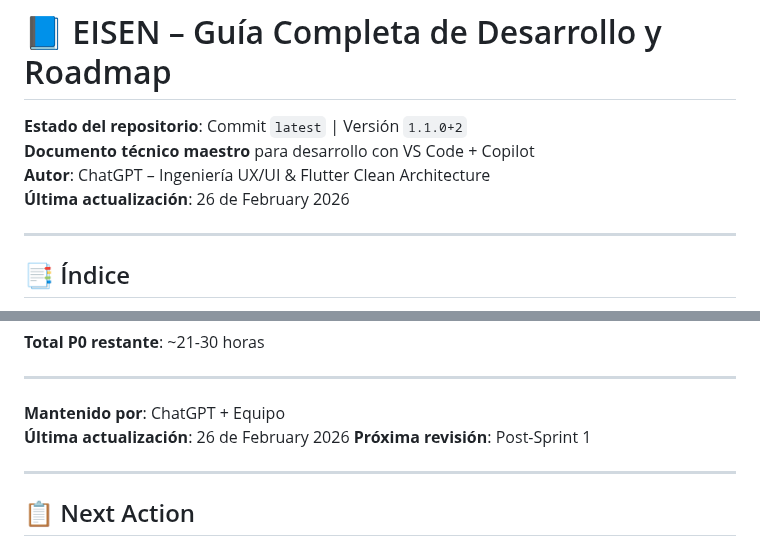
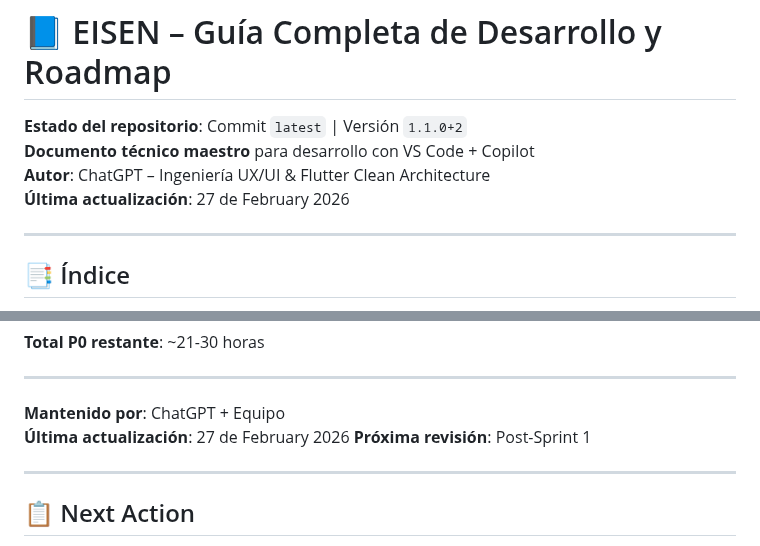
Before and after one commit to eliezeramaya/eisen, a Markdown page: docs/project_status.md, 2 parts joined by grey strips. Drawn GitHub-style.

Commit message:
🤖 Auto-update project status [2026-02-27]
- Updated metrics and progress
- Automated daily update

```diff
--- a/docs/project_status.md
+++ b/docs/project_status.md
@@ -3,7 +3,7 @@
 **Estado del repositorio**: Commit `latest` | Versión `1.1.0+2`
 **Documento técnico maestro** para desarrollo con VS Code + Copilot
 **Autor**: ChatGPT – Ingeniería UX/UI & Flutter Clean Architecture
-**Última actualización**: 26 de February 2026
+**Última actualización**: 27 de February 2026
 
 ---
 
@@ -2570,7 +2570,7 @@ Este documento representa el estado completo del proyecto **Eisen** con las últ
 ---
 
 **Mantenido por**: ChatGPT + Equipo
-**Última actualización**: 26 de February 2026
+**Última actualización**: 27 de February 2026
 **Próxima revisión**: Post-Sprint 1
 
 ---
```
